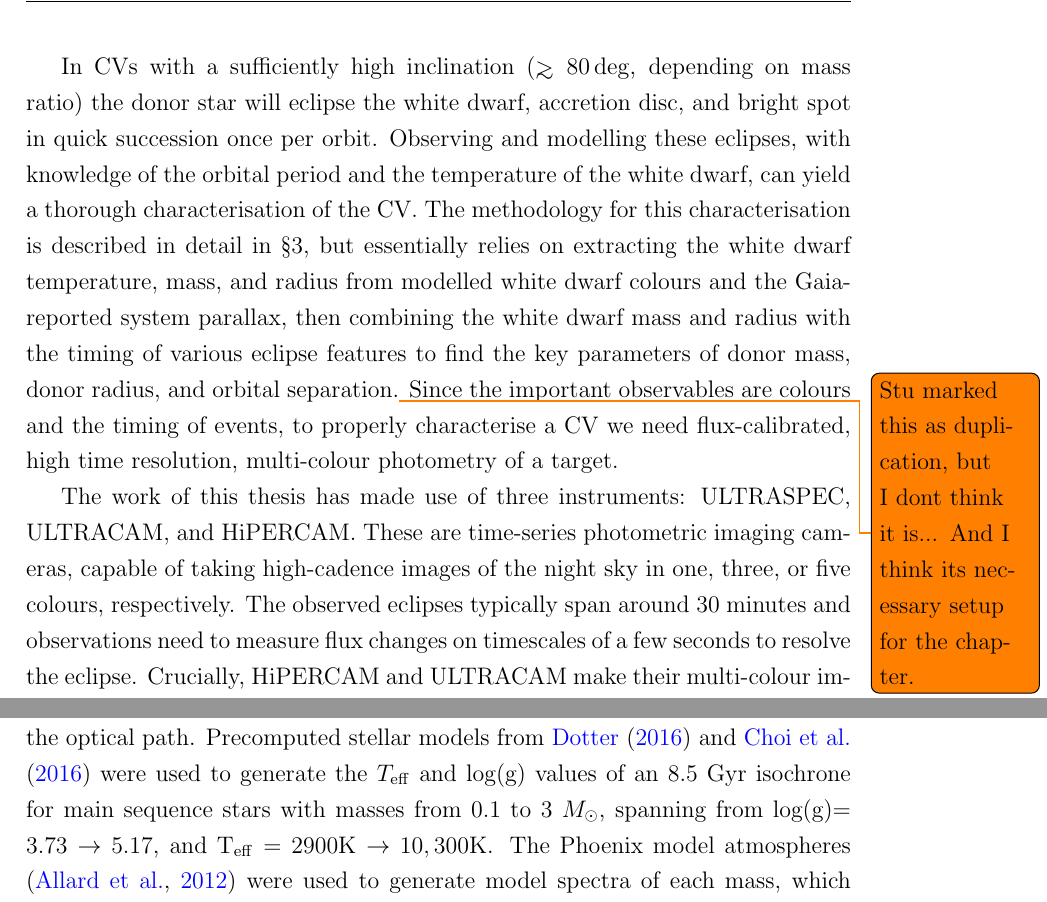
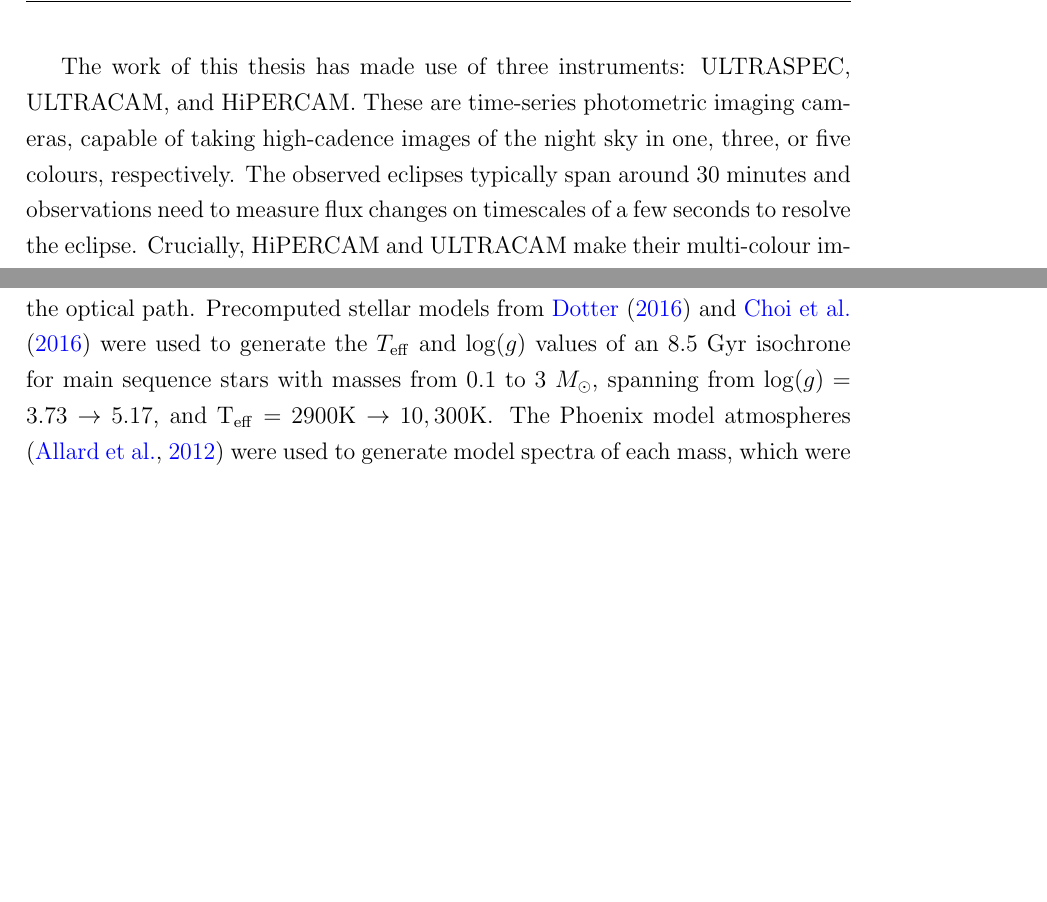
Before and after one commit to wildjames/PhD-Thesis---James-Wild, a LaTeX thesis (thesis.tex, which reads chapters/observations_and_observational_techniques.tex): two parts of pages 55 and 64 of 137 before the commit and two parts of pages 55 and 63 of 138 after it, joined at a grey line, cut at the place of the change, the shorter picture padded with empty space. Compiled offline with pdfLaTeX.

Commit message:
Trimmed off first paragraph - duplication

```diff
--- a/chapters/observations_and_observational_techniques.tex
+++ b/chapters/observations_and_observational_techniques.tex
@@ -3,8 +3,8 @@
 \label{chpt:observations and observational techniques} % for referencing this chapter elsewhere, use \ref{chpt:label}
 \lhead{\emph{Observations, and observational techniques}} % This is for the header on each page - perhaps a shortened title
 
-In CVs with a sufficiently high inclination ($\gtrsim 80 \deg$, depending on mass ratio) the donor star will eclipse the white dwarf, accretion disc, and bright spot in quick succession once per orbit. Observing and modelling these eclipses, with knowledge of the orbital period and the temperature of the white dwarf, can yield a thorough characterisation of the CV. The methodology for this characterisation is described in detail in \S\ref{chpt:modelling and techniques}, but essentially relies on extracting the white dwarf temperature, mass, and radius from modelled white dwarf colours and the Gaia-reported system parallax, then combining the white dwarf mass and radius with the timing of various eclipse features to find the key parameters of donor mass, donor radius, and orbital separation.\todo{Stu marked this as duplication, but I dont think it is... And I think its necessary setup for the chapter.}
-Since the important observables are colours and the timing of events, to properly characterise a CV we need flux-calibrated, high time resolution, multi-colour photometry of a target.
+% In CVs with a sufficiently high inclination ($\gtrsim 80 \deg$, depending on mass ratio) the donor star will eclipse the white dwarf, accretion disc, and bright spot in quick succession once per orbit. Observing and modelling these eclipses, with knowledge of the orbital period and the temperature of the white dwarf, can yield a thorough characterisation of the CV. The methodology for this characterisation is described in detail in \S\ref{chpt:modelling and techniques}, but essentially relies on extracting the white dwarf temperature, mass, and radius from modelled white dwarf colours and the Gaia-reported system parallax, then combining the white dwarf mass and radius with the timing of various eclipse features to find the key parameters of donor mass, donor radius, and orbital separation.\todo{Stu marked this as duplication, but I dont think it is... And I think its necessary setup for the chapter.}
+% Since the important observables are colours and the timing of events, to properly characterise a CV we need flux-calibrated, high time resolution, multi-colour photometry of a target.
 
 The work of this thesis has made use of three instruments: ULTRASPEC, ULTRACAM, and HiPERCAM.
 These are time-series photometric imaging cameras, capable of taking high-cadence images of the night sky in one, three, or five colours, respectively.
@@ -196,7 +196,7 @@ To perform the colour corrections, Equation~\ref{eqn:observations:basic magnitud
 where $g_{\rm zp}$\ is the zero point, $g_{\rm inst} = -2.5 \rm log(ADU_{\rm exp}/{\it t}_{\rm exp})$
 for an exposure time of $t_{\rm exp}$, and $c_{\rm g, sup}$\ is the colour term correction gradient. In theory, the atmospheric extinction term also has some colour dependency, as extinction varies with wavelength. However, the effect is negligible between these photometric systems, so it is omitted.
 
-The optical path of each system was simulated using the \texttt{pysynphot} package, with measured throughputs of all ULTRACAM and HiPERCAM components in the optical path. Precomputed stellar models from \citet{Dotter2016} and \citet{Choi2016} were used to generate the \teff\ and \logg\ values of an $8.5$\ Gyr isochrone for main sequence stars with masses from 0.1 to 3 $M_\odot$, spanning from \logg $= 3.73 \to 5.17$, and $\rm{T_{eff}} = 2900K \to 10,300K$. The Phoenix model atmospheres \citep{allard2012} were used to generate model spectra of each mass, which were then folded through each optical path to calculate an AB magnitude. In addition, white dwarf models with \logg$=8.5$\ were similarly processed \citep{koester2010, tremblay2009}, to assess the impact of the different spectral shape on the resulting colour terms.
+The optical path of each system was simulated using the \texttt{pysynphot} package, with measured throughputs of all ULTRACAM and HiPERCAM components in the optical path. Precomputed stellar models from \citet{Dotter2016} and \citet{Choi2016} were used to generate the $T_{\rm eff}$ and $\log(g)$ values of an $8.5$\ Gyr isochrone for main sequence stars with masses from 0.1 to 3 $M_\odot$, spanning from $\log(g)= 3.73 \to 5.17$, and $\rm{T_{eff}} = 2900K \to 10,300K$. The Phoenix model atmospheres \citep{allard2012} were used to generate model spectra of each mass, which were then folded through each optical path to calculate an AB magnitude. In addition, white dwarf models with $\log(g)=8.5$\ were similarly processed \citep{koester2010, tremblay2009}, to assess the impact of the different spectral shape on the resulting colour terms.
 
 The colour terms between the SDSS and Super SDSS systems were then synthesised, e.g., $g'-g_{\rm sup}$, on ULTRACAM and HiPERCAM for each model atmosphere. These data were plotted against synthesised SDSS colours, i.e. $(u'-g')$, $(g'-r')$, $(g'-i')$, and a straight line was fit to the colour relationship for the combined dataset of both white dwarf and main sequence stars. In the example case of $g'-g_{\rm sup}$, this would be
 \begin{align*}
```
Also changed, not shown: chapters/observations_and_observational_techniques.tex (4 more changed lines).
